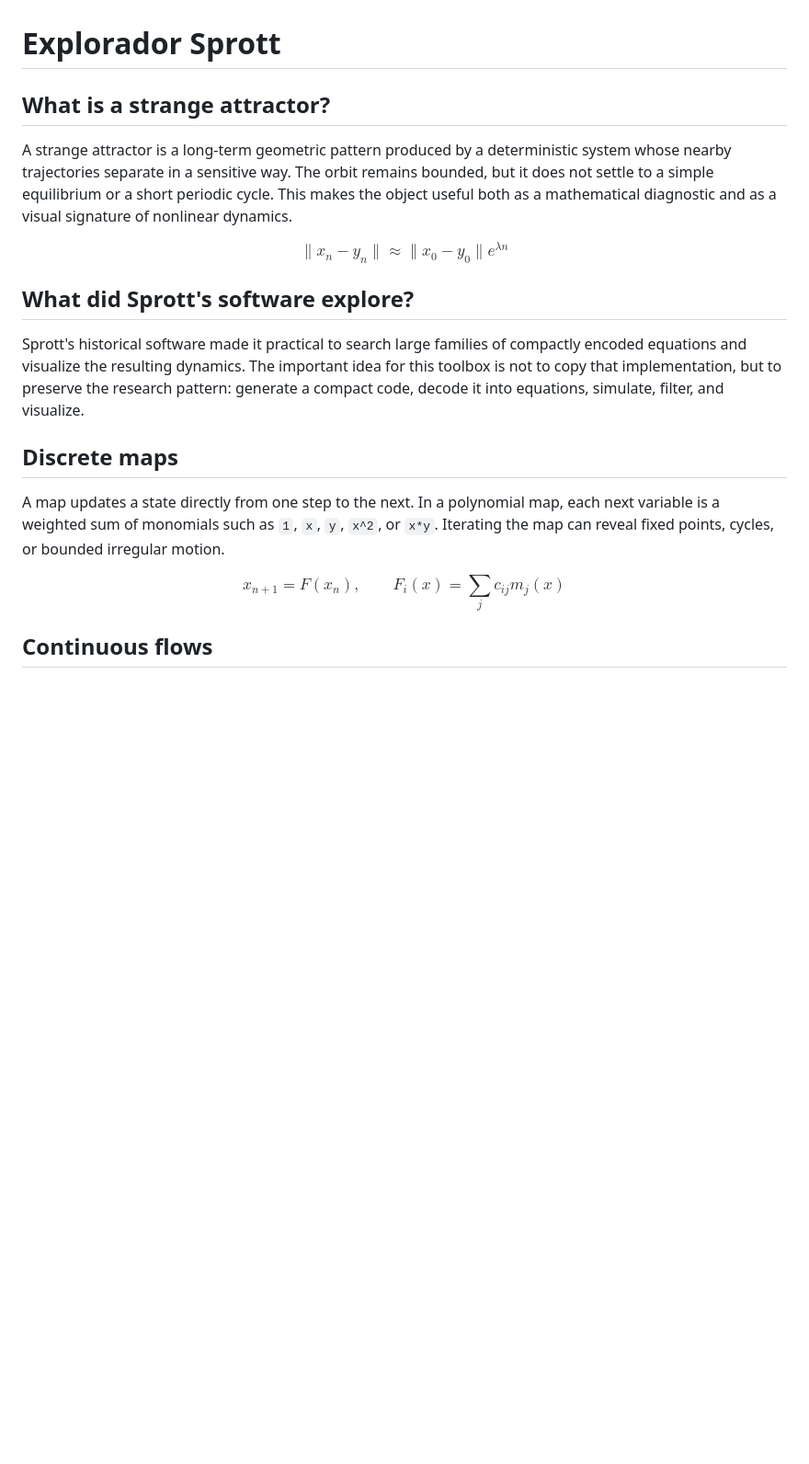
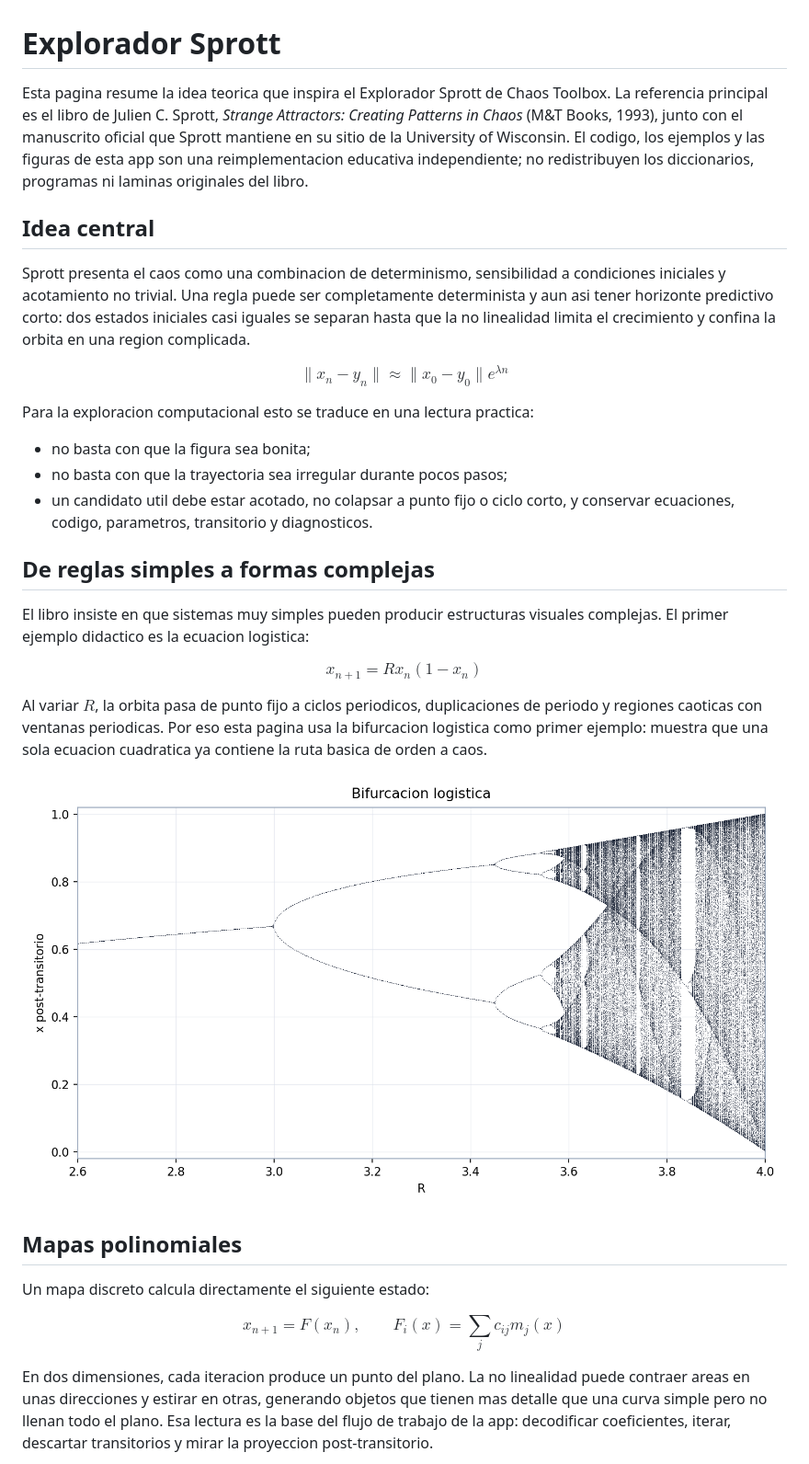
Before and after one commit to Xerkkun/Toolbox-chaos, a Markdown page: assets/sprott/theory_intro.md, the part around one of its changes. Shown at 92% size. Rendered like a GitHub page; pictures changed too: assets/sprott/images/logistic_bifurcation_sprott_theory.png (added); blank space fills up the shorter version.

```diff
--- a/assets/sprott/theory_intro.md
+++ b/assets/sprott/theory_intro.md
@@ -1,31 +1,53 @@
 # Explorador Sprott
 
-## What is a strange attractor?
+Esta pagina resume la idea teorica que inspira el Explorador Sprott de Chaos
+Toolbox. La referencia principal es el libro de Julien C. Sprott, *Strange
+Attractors: Creating Patterns in Chaos* (M&T Books, 1993), junto con el
+manuscrito oficial que Sprott mantiene en su sitio de la University of
+Wisconsin. El codigo, los ejemplos y las figuras de esta app son una
+reimplementacion educativa independiente; no redistribuyen los diccionarios,
+programas ni laminas originales del libro.
 
-A strange attractor is a long-term geometric pattern produced by a deterministic
-system whose nearby trajectories separate in a sensitive way. The orbit remains
-bounded, but it does not settle to a simple equilibrium or a short periodic
-cycle. This makes the object useful both as a mathematical diagnostic and as a
-visual signature of nonlinear dynamics.
+## Idea central
 
-$$\|x_n-y_n\|\approx \|x_0-y_0\|e^{\lambda n}$$
+Sprott presenta el caos como una combinacion de determinismo, sensibilidad a
+condiciones iniciales y acotamiento no trivial. Una regla puede ser
+completamente determinista y aun asi tener horizonte predictivo corto: dos
+estados iniciales casi iguales se separan hasta que la no linealidad limita el
+crecimiento y confina la orbita en una region complicada.
 
-## What did Sprott's software explore?
+$$\lVert x_n-y_n\rVert \approx \lVert x_0-y_0\rVert e^{\lambda n}$$
 
-Sprott's historical software made it practical to search large families of
-compactly encoded equations and visualize the resulting dynamics. The important
-idea for this toolbox is not to copy that implementation, but to preserve the
-research pattern: generate a compact code, decode it into equations, simulate,
-filter, and visualize.
+Para la exploracion computacional esto se traduce en una lectura practica:
 
-## Discrete maps
+- no basta con que la figura sea bonita;
+- no basta con que la trayectoria sea irregular durante pocos pasos;
+- un candidato util debe estar acotado, no colapsar a punto fijo o ciclo corto,
+  y conservar ecuaciones, codigo, parametros, transitorio y diagnosticos.
 
-A map updates a state directly from one step to the next. In a polynomial map,
-each next variable is a weighted sum of monomials such as `1`, `x`, `y`, `x^2`,
-or `x*y`. Iterating the map can reveal fixed points, cycles, or bounded
-irregular motion.
+## De reglas simples a formas complejas
+
+El libro insiste en que sistemas muy simples pueden producir estructuras
+visuales complejas. El primer ejemplo didactico es la ecuacion logistica:
+
+$$x_{n+1}=R x_n(1-x_n)$$
+
+Al variar $R$, la orbita pasa de punto fijo a ciclos periodicos, duplicaciones
+de periodo y regiones caoticas con ventanas periodicas. Por eso esta pagina usa
+la bifurcacion logistica como primer ejemplo: muestra que una sola ecuacion
+cuadratica ya contiene la ruta basica de orden a caos.
+
+![Bifurcacion logistica generada por Chaos Toolbox con 1000 valores de R, 1200 iteraciones por valor y descarte de 700 iteraciones transitorias.](images/logistic_bifurcation_sprott_theory.png)
+
+## Mapas polinomiales
+
+Un mapa discreto calcula directamente el siguiente estado:
 
 $$x_{n+1}=F(x_n), \qquad F_i(x)=\sum_j c_{ij}m_j(x)$$
 
-## Continuous flows
+En dos dimensiones, cada iteracion produce un punto del plano. La no linealidad
+puede contraer areas en unas direcciones y estirar en otras, generando objetos
+que tienen mas detalle que una curva simple pero no llenan todo el plano. Esa
+lectura es la base del flujo de trabajo de la app: decodificar coeficientes,
+iterar, descartar transitorios y mirar la proyeccion post-transitorio.
 
```
Also changed, not shown: other parts of assets/sprott/theory_intro.md (+59 -38 lines), assets/sprott/code_grammar.md (+12 -9 lines), assets/sprott/images/henon_like_synthetic_sprott_theory.png (added), assets/sprott/images/sprott_five_term_flow_theory.png (added), 7 other files.
